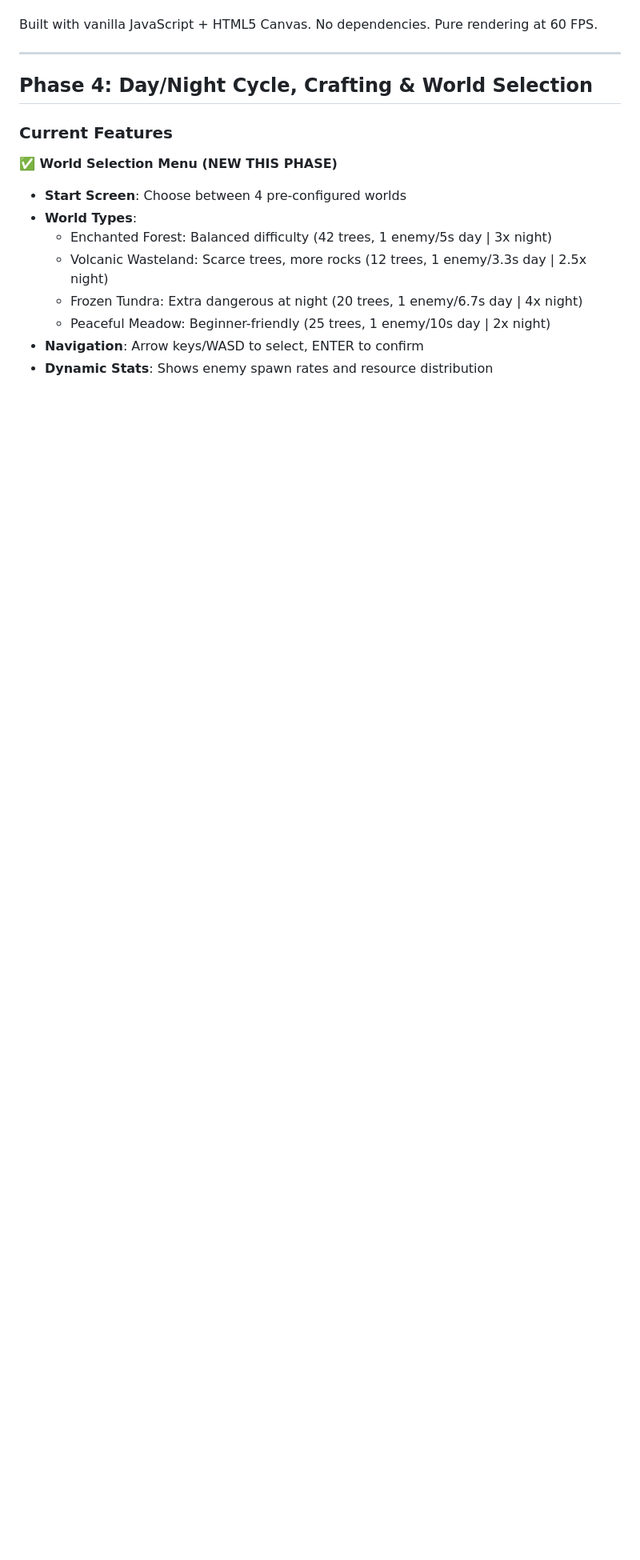
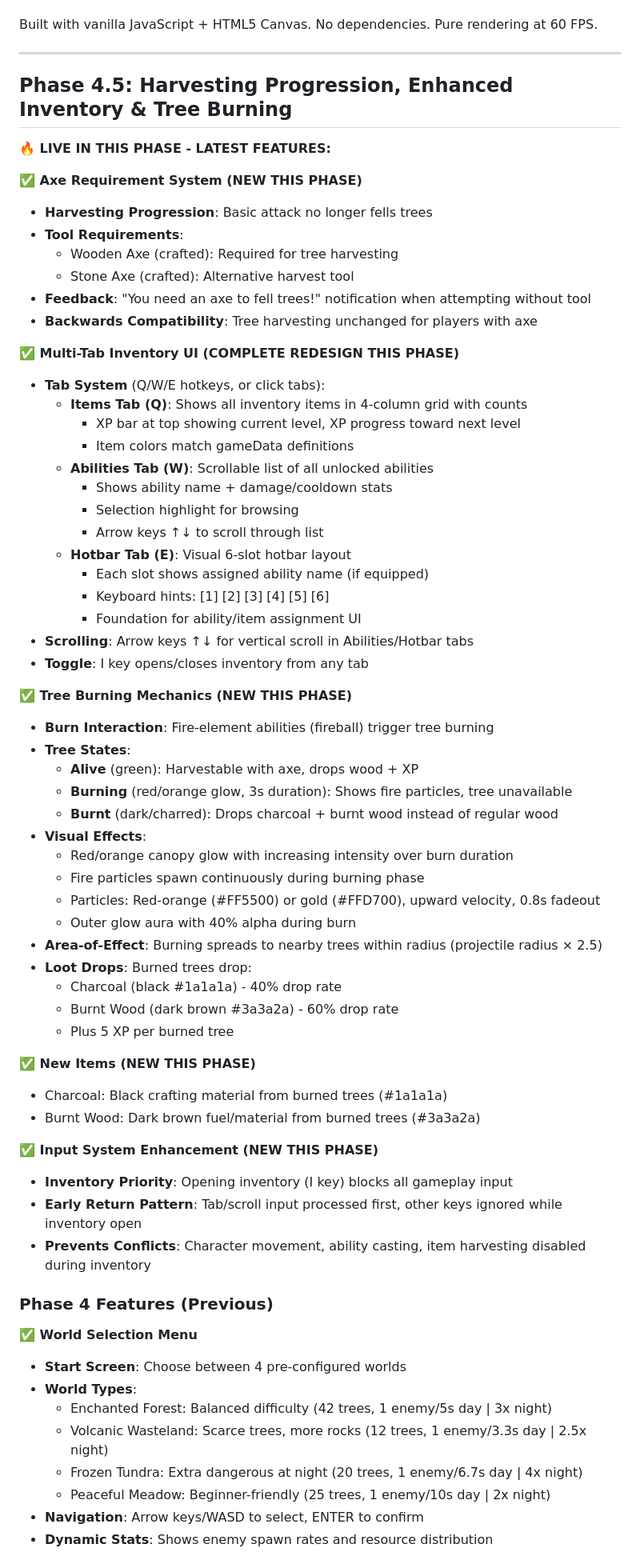
Before and after one commit to M00R3D/ElementalSingularity, a Markdown page: README.md, the part around one of its changes. Shown at 80% size. Rendered like a GitHub page; blank space fills up the shorter version.

Commit message:
docs(phase4.5): Update README with Phase 4.5 features documentation
- Document axe requirement system for tree harvesting
- Document multi-tab inventory redesign (Items/Abilities/Hotbar tabs)
- Document tree burning mechanics (alive → burning → burnt states)
- Document fire particles and visual effects
- Document new crafting materials (charcoal, burnt_wood)
- Update control scheme with Q/W/E tab switching and arrow key scrolling
- Update gameplay loop section

```diff
--- a/README.md
+++ b/README.md
@@ -6,11 +6,63 @@ Built with vanilla JavaScript + HTML5 Canvas. No dependencies. Pure rendering at
 
 ---
 
-## Phase 4: Day/Night Cycle, Crafting & World Selection
+## Phase 4.5: Harvesting Progression, Enhanced Inventory & Tree Burning
 
-### Current Features
+**🔥 LIVE IN THIS PHASE - LATEST FEATURES:**
 
-**✅ World Selection Menu (NEW THIS PHASE)**
+**✅ Axe Requirement System (NEW THIS PHASE)**
+- **Harvesting Progression**: Basic attack no longer fells trees
+- **Tool Requirements**:
+  - Wooden Axe (crafted): Required for tree harvesting
+  - Stone Axe (crafted): Alternative harvest tool
+- **Feedback**: "You need an axe to fell trees!" notification when attempting without tool
+- **Backwards Compatibility**: Tree harvesting unchanged for players with axe
+
+**✅ Multi-Tab Inventory UI (COMPLETE REDESIGN THIS PHASE)**
+- **Tab System** (Q/W/E hotkeys, or click tabs):
+  - **Items Tab (Q)**: Shows all inventory items in 4-column grid with counts
+    - XP bar at top showing current level, XP progress toward next level
+    - Item colors match gameData definitions
+  - **Abilities Tab (W)**: Scrollable list of all unlocked abilities
+    - Shows ability name + damage/cooldown stats
+    - Selection highlight for browsing
+    - Arrow keys ↑↓ to scroll through list
+  - **Hotbar Tab (E)**: Visual 6-slot hotbar layout
+    - Each slot shows assigned ability name (if equipped)
+    - Keyboard hints: [1] [2] [3] [4] [5] [6]
+    - Foundation for ability/item assignment UI
+- **Scrolling**: Arrow keys ↑↓ for vertical scroll in Abilities/Hotbar tabs
+- **Toggle**: I key opens/closes inventory from any tab
+
+**✅ Tree Burning Mechanics (NEW THIS PHASE)**
+- **Burn Interaction**: Fire-element abilities (fireball) trigger tree burning
+- **Tree States**:
+  - **Alive** (green): Harvestable with axe, drops wood + XP
+  - **Burning** (red/orange glow, 3s duration): Shows fire particles, tree unavailable
+  - **Burnt** (dark/charred): Drops charcoal + burnt wood instead of regular wood
+- **Visual Effects**:
+  - Red/orange canopy glow with increasing intensity over burn duration
+  - Fire particles spawn continuously during burning phase
+  - Particles: Red-orange (#FF5500) or gold (#FFD700), upward velocity, 0.8s fadeout
+  - Outer glow aura with 40% alpha during burn
+- **Area-of-Effect**: Burning spreads to nearby trees within radius (projectile radius × 2.5)
+- **Loot Drops**: Burned trees drop:
+  - Charcoal (black #1a1a1a) - 40% drop rate
+  - Burnt Wood (dark brown #3a3a2a) - 60% drop rate
+  - Plus 5 XP per burned tree
+
+**✅ New Items (NEW THIS PHASE)**
+- Charcoal: Black crafting material from burned trees (#1a1a1a)
+- Burnt Wood: Dark brown fuel/material from burned trees (#3a3a2a)
+
+**✅ Input System Enhancement (NEW THIS PHASE)**
+- **Inventory Priority**: Opening inventory (I key) blocks all gameplay input
+- **Early Return Pattern**: Tab/scroll input processed first, other keys ignored while inventory open
+- **Prevents Conflicts**: Character movement, ability casting, item harvesting disabled during inventory
+
+### Phase 4 Features (Previous)
+
+**✅ World Selection Menu**
 - **Start Screen**: Choose between 4 pre-configured worlds
 - **World Types**:
   - Enchanted Forest: Balanced difficulty (42 trees, 1 enemy/5s day | 3x night)
```
Also changed, not shown: other parts of README.md (+8 -11 lines).
